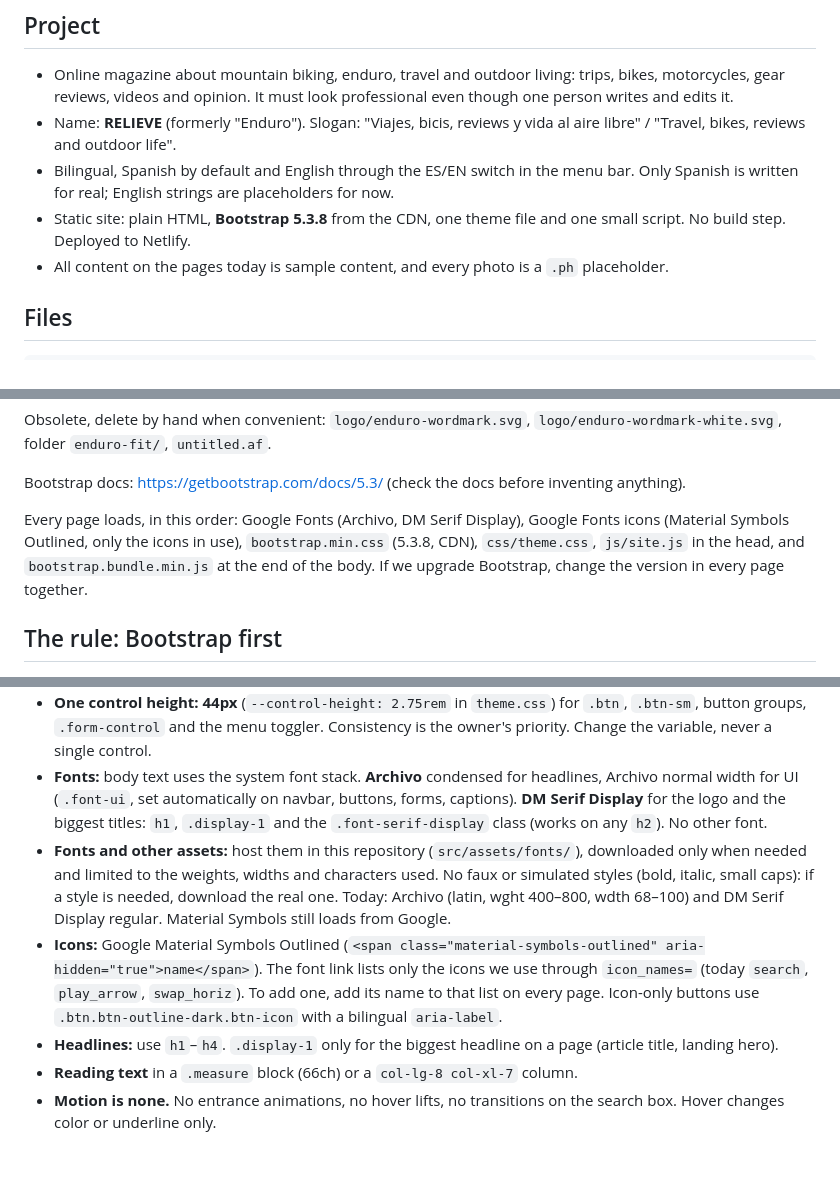
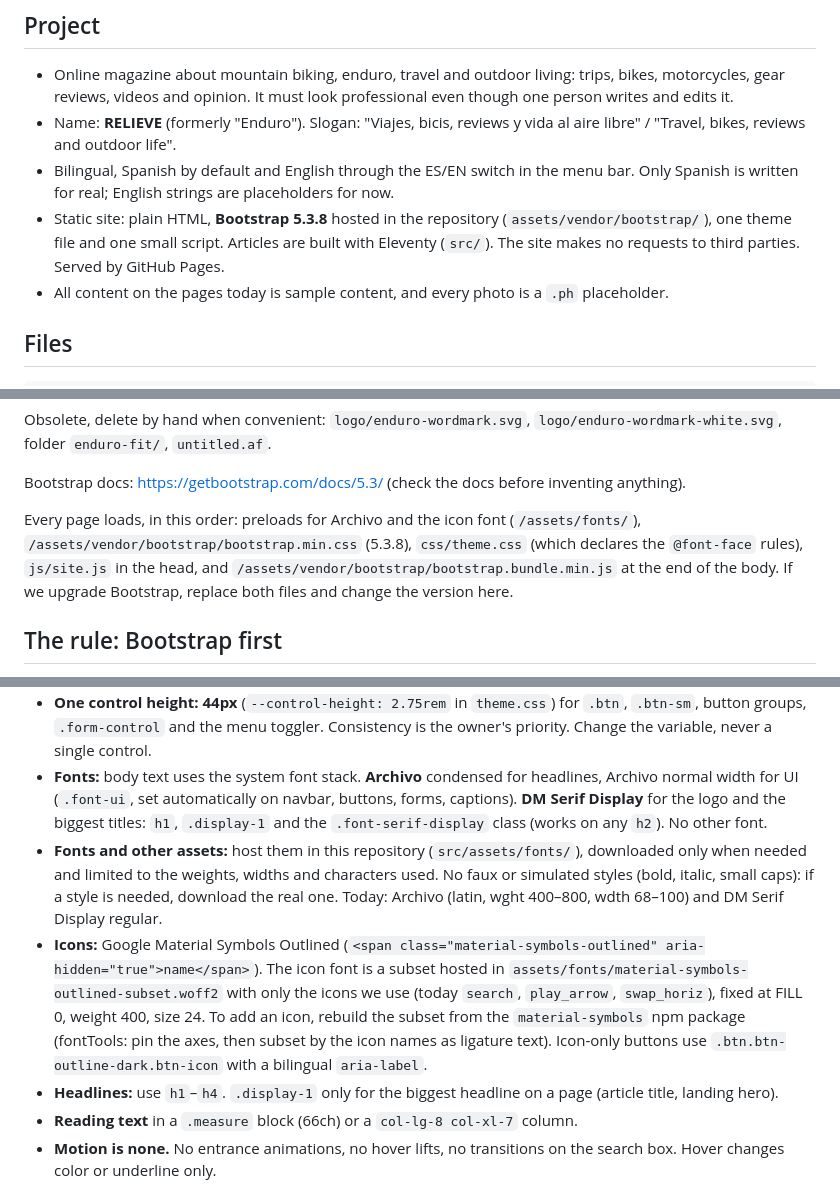
Before and after one commit to Danielcarens/relieve, a Markdown page: DESIGN.md, 3 parts joined by grey strips. GitHub-like rendering; blank space fills up the shorter version.

Commit message:
DESIGN.md: sitio sin terceros
Co-Authored-By: Claude Sonnet 5.5 <noreply@anthropic.com>
Claude-Session: https://claude.ai/code/session_01LzAwSJoHxNpP1tbs5FeLw3

```diff
--- a/DESIGN.md
+++ b/DESIGN.md
@@ -7,7 +7,7 @@ Read this file before building or changing any page. Every page must look like t
 - Online magazine about mountain biking, enduro, travel and outdoor living: trips, bikes, motorcycles, gear reviews, videos and opinion. It must look professional even though one person writes and edits it.
 - Name: **RELIEVE** (formerly "Enduro"). Slogan: "Viajes, bicis, reviews y vida al aire libre" / "Travel, bikes, reviews and outdoor life".
 - Bilingual, Spanish by default and English through the ES/EN switch in the menu bar. Only Spanish is written for real; English strings are placeholders for now.
-- Static site: plain HTML, **Bootstrap 5.3.8** from the CDN, one theme file and one small script. No build step. Deployed to Netlify.
+- Static site: plain HTML, **Bootstrap 5.3.8** hosted in the repository (`assets/vendor/bootstrap/`), one theme file and one small script. Articles are built with Eleventy (`src/`). The site makes no requests to third parties. Served by GitHub Pages.
 - All content on the pages today is sample content, and every photo is a `.ph` placeholder.
 
 ## Files
@@ -28,7 +28,7 @@ Obsolete, delete by hand when convenient: `logo/enduro-wordmark.svg`, `logo/endu
 
 Bootstrap docs: https://getbootstrap.com/docs/5.3/ (check the docs before inventing anything).
 
-Every page loads, in this order: Google Fonts (Archivo, DM Serif Display), Google Fonts icons (Material Symbols Outlined, only the icons in use), `bootstrap.min.css` (5.3.8, CDN), `css/theme.css`, `js/site.js` in the head, and `bootstrap.bundle.min.js` at the end of the body. If we upgrade Bootstrap, change the version in every page together.
+Every page loads, in this order: preloads for Archivo and the icon font (`/assets/fonts/`), `/assets/vendor/bootstrap/bootstrap.min.css` (5.3.8), `css/theme.css` (which declares the `@font-face` rules), `js/site.js` in the head, and `/assets/vendor/bootstrap/bootstrap.bundle.min.js` at the end of the body. If we upgrade Bootstrap, replace both files and change the version here.
 
 ## The rule: Bootstrap first
 
@@ -51,8 +51,8 @@ Every page loads, in this order: Google Fonts (Archivo, DM Serif Display), Googl
 - **Pink is for fills** (`btn-primary`, `.tape`). Pink text must use the link color, which passes contrast. Don't use `.text-primary` on small text.
 - **One control height: 44px** (`--control-height: 2.75rem` in `theme.css`) for `.btn`, `.btn-sm`, button groups, `.form-control` and the menu toggler. Consistency is the owner's priority. Change the variable, never a single control.
 - **Fonts:** body text uses the system font stack. **Archivo** condensed for headlines, Archivo normal width for UI (`.font-ui`, set automatically on navbar, buttons, forms, captions). **DM Serif Display** for the logo and the biggest titles: `h1`, `.display-1` and the `.font-serif-display` class (works on any `h2`). No other font.
-- **Fonts and other assets:** host them in this repository (`src/assets/fonts/`), downloaded only when needed and limited to the weights, widths and characters used. No faux or simulated styles (bold, italic, small caps): if a style is needed, download the real one. Today: Archivo (latin, wght 400–800, wdth 68–100) and DM Serif Display regular. Material Symbols still loads from Google.
-- **Icons:** Google Material Symbols Outlined (`<span class="material-symbols-outlined" aria-hidden="true">name</span>`). The font link lists only the icons we use through `icon_names=` (today `search`, `play_arrow`, `swap_horiz`). To add one, add its name to that list on every page. Icon-only buttons use `.btn.btn-outline-dark.btn-icon` with a bilingual `aria-label`.
+- **Fonts and other assets:** host them in this repository (`src/assets/fonts/`), downloaded only when needed and limited to the weights, widths and characters used. No faux or simulated styles (bold, italic, small caps): if a style is needed, download the real one. Today: Archivo (latin, wght 400–800, wdth 68–100) and DM Serif Display regular.
+- **Icons:** Google Material Symbols Outlined (`<span class="material-symbols-outlined" aria-hidden="true">name</span>`). The icon font is a subset hosted in `assets/fonts/material-symbols-outlined-subset.woff2` with only the icons we use (today `search`, `play_arrow`, `swap_horiz`), fixed at FILL 0, weight 400, size 24. To add an icon, rebuild the subset from the `material-symbols` npm package (fontTools: pin the axes, then subset by the icon names as ligature text). Icon-only buttons use `.btn.btn-outline-dark.btn-icon` with a bilingual `aria-label`.
 - **Headlines:** use `h1`–`h4`. `.display-1` only for the biggest headline on a page (article title, landing hero).
 - **Reading text** in a `.measure` block (66ch) or a `col-lg-8 col-xl-7` column.
 - **Motion is none.** No entrance animations, no hover lifts, no transitions on the search box. Hover changes color or underline only.
```
